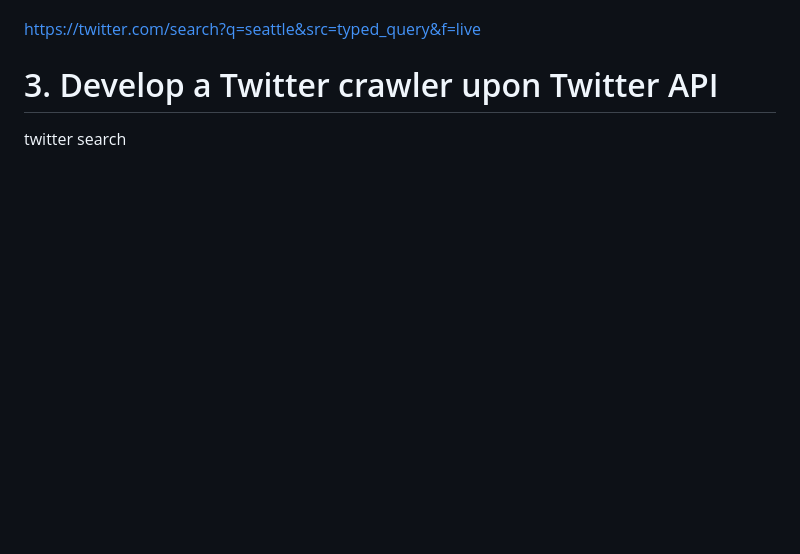
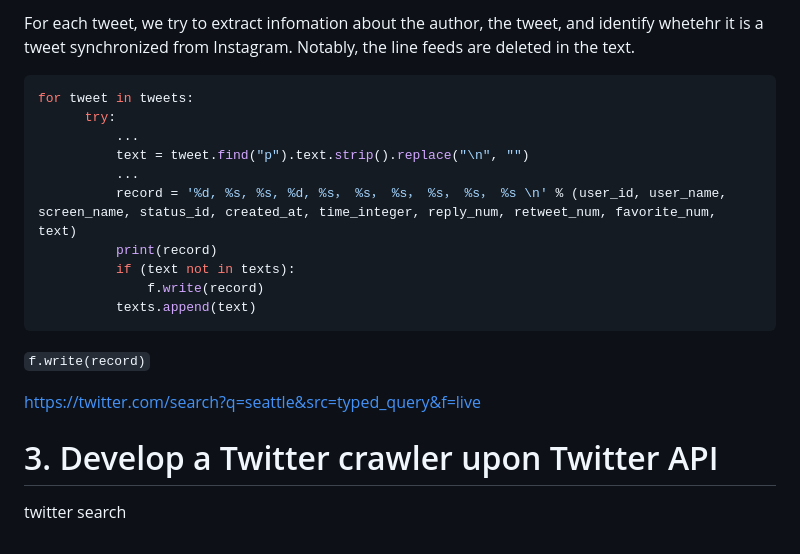
Before and after one commit to jakobzhao/geog595, a Markdown page: 03_bot/pe.md, the part around the change printed below. Rendered like a GitHub page; blank space fills up the shorter version.

````diff
--- a/03_bot/pe.md
+++ b/03_bot/pe.md
@@ -105,3 +164,21 @@ Twitter search interface only shows part of the result, but if you keep scrollin
+For each tweet, we try to extract infomation about the author, the tweet, and identify whetehr it is a tweet synchronized from Instagram. Notably, the line feeds are deleted in the text.
+
+
+```Python
+for tweet in tweets:
+      try:
+          ...
+          text = tweet.find("p").text.strip().replace("\n", "")
+          ...
+          record = '%d, %s, %s, %d, %s， %s， %s， %s， %s， %s \n' % (user_id, user_name, screen_name, status_id, created_at, time_integer, reply_num, retweet_num, favorite_num, text)
+          print(record)
+          if (text not in texts):
+              f.write(record)
+          texts.append(text)
+```
+
+`f.write(record)`
+
 
 
 
````
Also changed, not shown: other parts of 03_bot/pe.md (+59 -0 lines), 03_bot/img/inspector.png (added).
